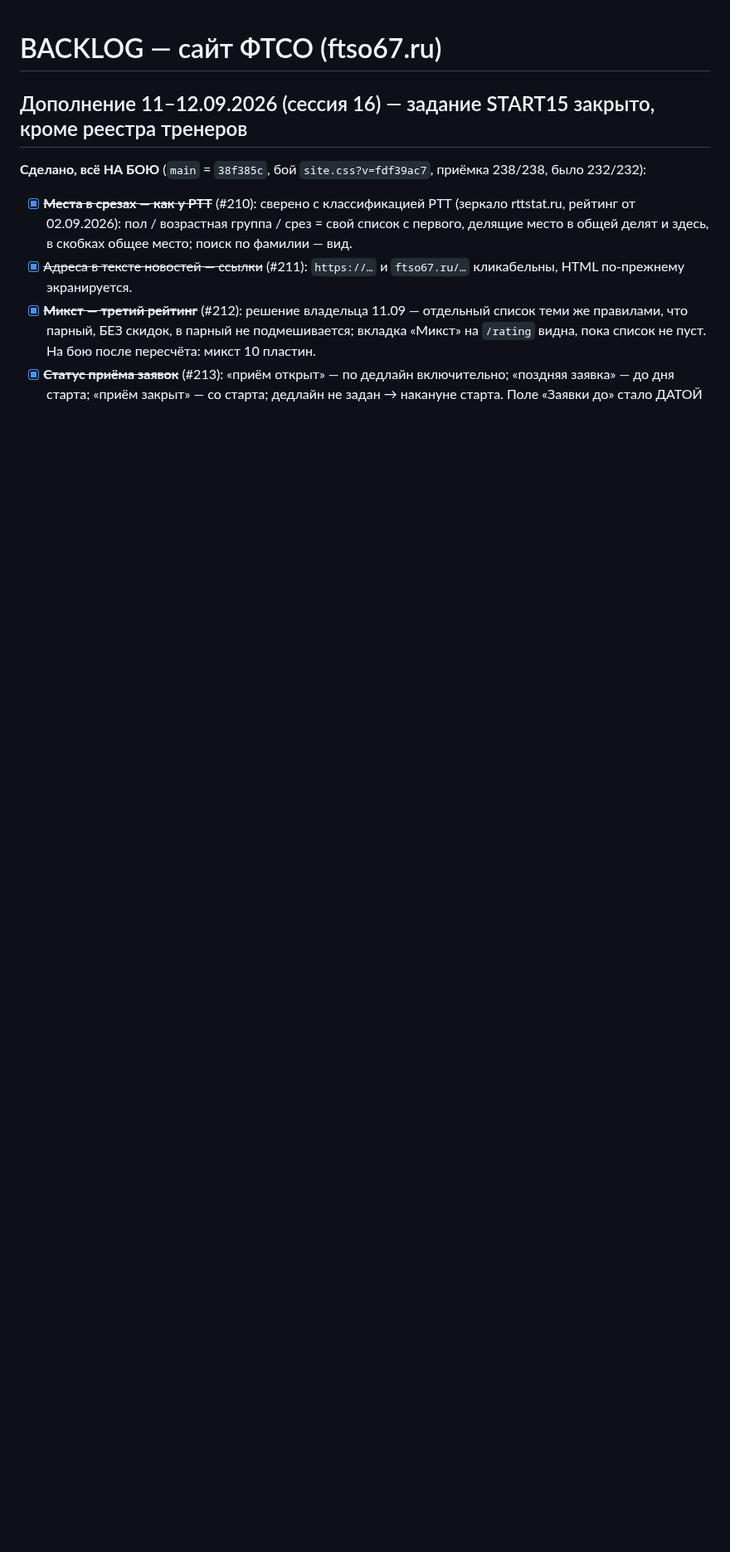
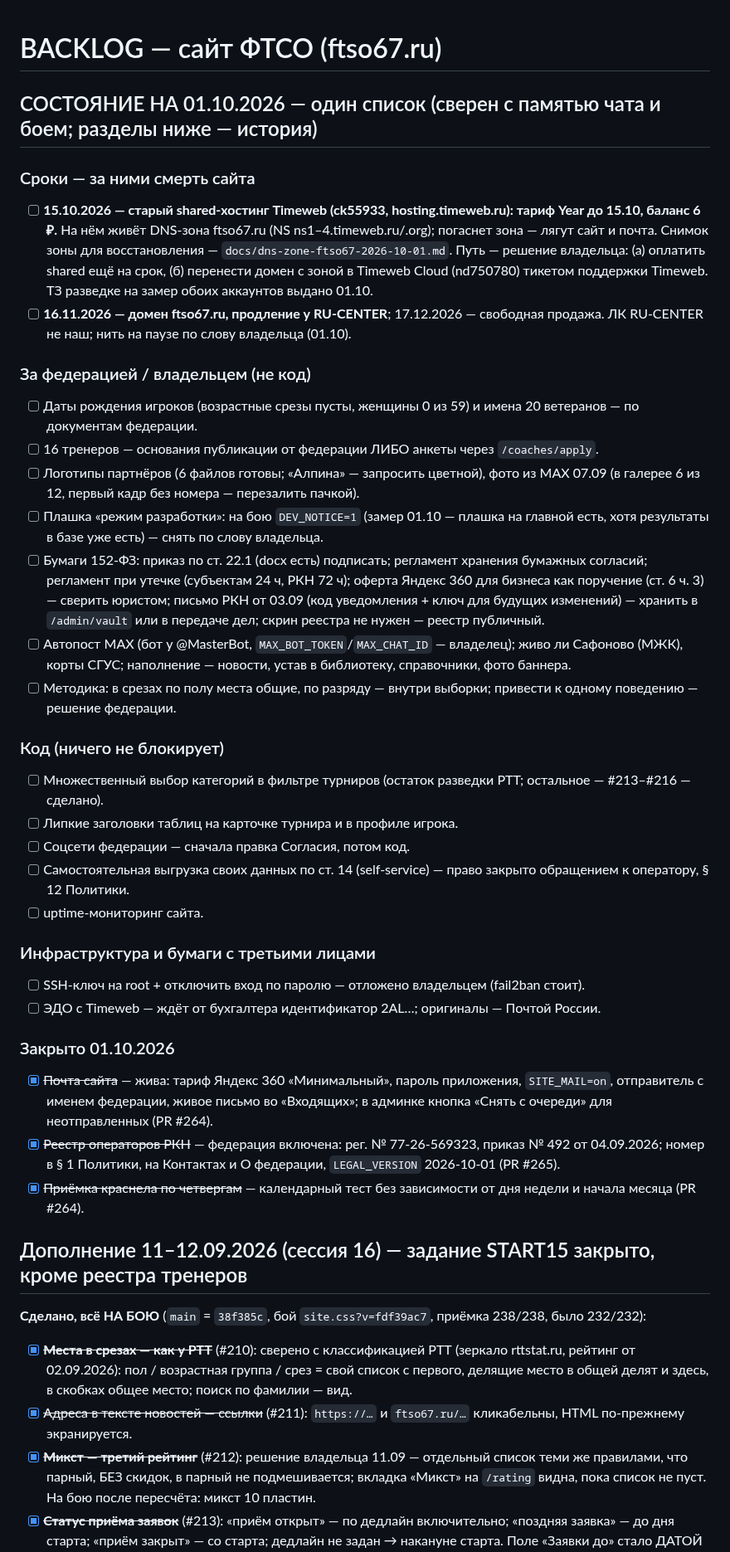
Before and after one commit to oktigra/ftso, a Markdown page: BACKLOG.md, the part around one of its changes. Shown at 83% size. Rendered like a GitHub page; blank space fills up the shorter version.

Commit message:
BACKLOG: сводный список на 01.10.2026 (сроки Timeweb 15.10 / RU-CENTER 16.11, за федерацией, код, инфра; закрытое вычеркнуто с датами); docs: снимок DNS-зоны ftso67.ru для восстановления

```diff
--- a/BACKLOG.md
+++ b/BACKLOG.md
@@ -1,4 +1,35 @@
 # BACKLOG — сайт ФТСО (ftso67.ru)
+
+## СОСТОЯНИЕ НА 01.10.2026 — один список (сверен с памятью чата и боем; разделы ниже — история)
+
+### Сроки — за ними смерть сайта
+- [ ] **15.10.2026 — старый shared-хостинг Timeweb (ck55933, hosting.timeweb.ru): тариф Year до 15.10, баланс 6 ₽.** На нём живёт DNS-зона ftso67.ru (NS ns1–4.timeweb.ru/.org); погаснет зона — лягут сайт и почта. Снимок зоны для восстановления — `docs/dns-zone-ftso67-2026-10-01.md`. Путь — решение владельца: (а) оплатить shared ещё на срок, (б) перенести домен с зоной в Timeweb Cloud (nd750780) тикетом поддержки Timeweb. ТЗ разведке на замер обоих аккаунтов выдано 01.10.
+- [ ] **16.11.2026 — домен ftso67.ru, продление у RU-CENTER**; 17.12.2026 — свободная продажа. ЛК RU-CENTER не наш; нить на паузе по слову владельца (01.10).
+
+### За федерацией / владельцем (не код)
+- [ ] Даты рождения игроков (возрастные срезы пусты, женщины 0 из 59) и имена 20 ветеранов — по документам федерации.
+- [ ] 16 тренеров — основания публикации от федерации ЛИБО анкеты через `/coaches/apply`.
+- [ ] Логотипы партнёров (6 файлов готовы; «Алпина» — запросить цветной), фото из MAX 07.09 (в галерее 6 из 12, первый кадр без номера — перезалить пачкой).
+- [ ] Плашка «режим разработки»: на бою `DEV_NOTICE=1` (замер 01.10 — плашка на главной есть, хотя результаты в базе уже есть) — снять по слову владельца.
+- [ ] Бумаги 152-ФЗ: приказ по ст. 22.1 (docx есть) подписать; регламент хранения бумажных согласий; регламент при утечке (субъектам 24 ч, РКН 72 ч); оферта Яндекс 360 для бизнеса как поручение (ст. 6 ч. 3) — сверить юристом; письмо РКН от 03.09 (код уведомления + ключ для будущих изменений) — хранить в `/admin/vault` или в передаче дел; скрин реестра не нужен — реестр публичный.
+- [ ] Автопост MAX (бот у @MasterBot, `MAX_BOT_TOKEN`/`MAX_CHAT_ID` — владелец); живо ли Сафоново (МЖК), корты СГУС; наполнение — новости, устав в библиотеку, справочники, фото баннера.
+- [ ] Методика: в срезах по полу места общие, по разряду — внутри выборки; привести к одному поведению — решение федерации.
+
+### Код (ничего не блокирует)
+- [ ] Множественный выбор категорий в фильтре турниров (остаток разведки РТТ; остальное — #213–#216 — сделано).
+- [ ] Липкие заголовки таблиц на карточке турнира и в профиле игрока.
+- [ ] Соцсети федерации — сначала правка Согласия, потом код.
+- [ ] Самостоятельная выгрузка своих данных по ст. 14 (self-service) — право закрыто обращением к оператору, § 12 Политики.
+- [ ] uptime-мониторинг сайта.
+
+### Инфраструктура и бумаги с третьими лицами
+- [ ] SSH-ключ на root + отключить вход по паролю — отложено владельцем (fail2ban стоит).
+- [ ] ЭДО с Timeweb — ждёт от бухгалтера идентификатор 2AL…; оригиналы — Почтой России.
+
+### Закрыто 01.10.2026
+- [x] ~~Почта сайта~~ — жива: тариф Яндекс 360 «Минимальный», пароль приложения, `SITE_MAIL=on`, отправитель с именем федерации, живое письмо во «Входящих»; в админке кнопка «Снять с очереди» для неотправленных (PR #264).
+- [x] ~~Реестр операторов РКН~~ — федерация включена: рег. № 77-26-569323, приказ № 492 от 04.09.2026; номер в § 1 Политики, на Контактах и О федерации, `LEGAL_VERSION` 2026-10-01 (PR #265).
+- [x] ~~Приёмка краснела по четвергам~~ — календарный тест без зависимости от дня недели и начала месяца (PR #264).
 
 ## Дополнение 11–12.09.2026 (сессия 16) — задание START15 закрыто, кроме реестра тренеров
 
```
Also changed, not shown: other parts of BACKLOG.md (+8 -8 lines), docs/dns-zone-ftso67-2026-10-01.md (added, +25 -0 lines).
